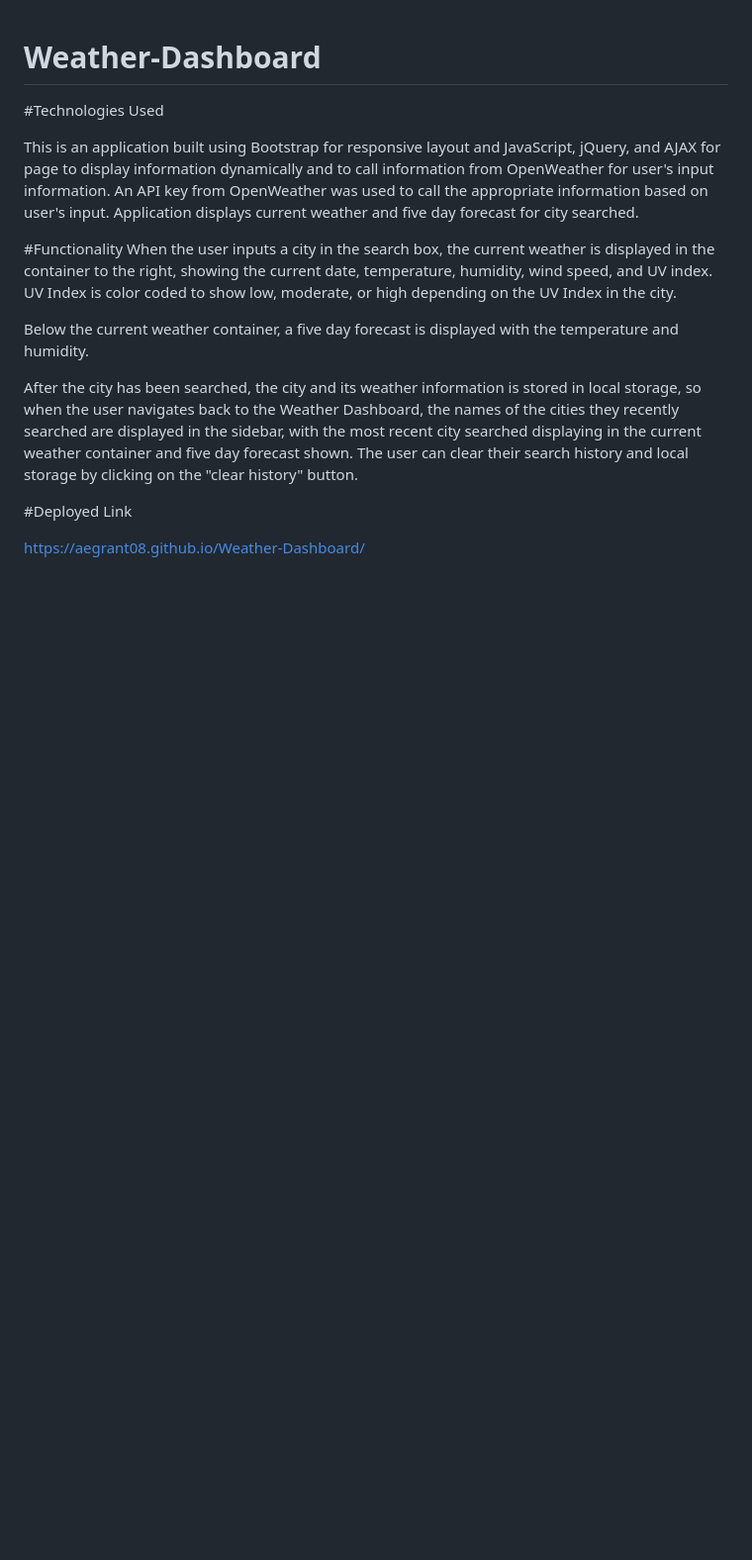
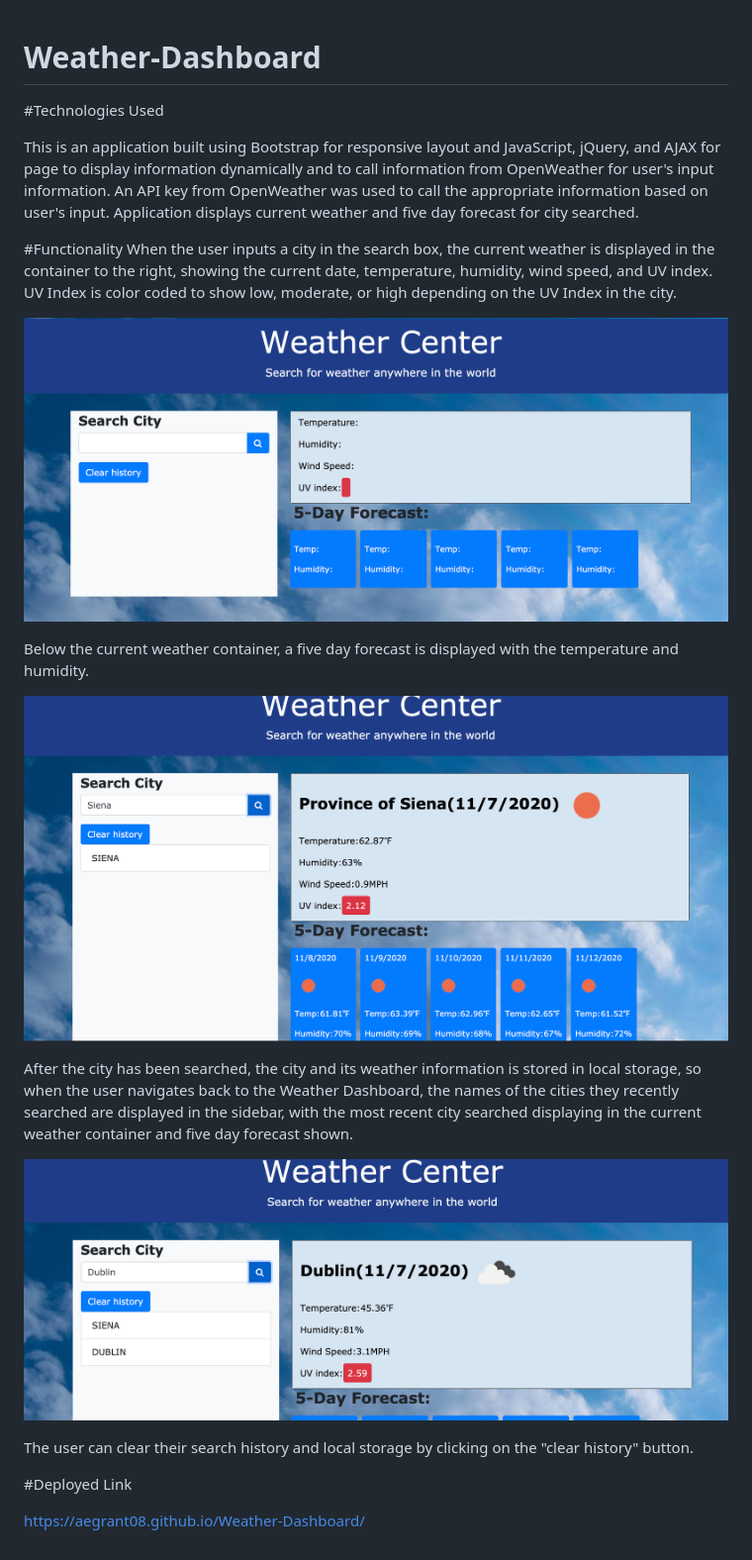
Before and after one commit to aegrant08/Weather-Dashboard, a Markdown page: README.md, the part around the change. Shown: that part at 99% size. Drawn GitHub-style; pictures changed too: assets/screen-shots/1-Landing-Page.png (added), assets/screen-shots/2-Demo.png (added), assets/screen-shots/3-History-Demo.png (added); blank space fills up the shorter version.

Commit message:
added screen shots to README

```diff
--- a/README.md
+++ b/README.md
@@ -7,9 +7,18 @@ This is an application built using Bootstrap for responsive layout and JavaScrip
 #Functionality
 When the user inputs a city in the search box, the current weather is displayed in the container to the right, showing the current date, temperature, humidity, wind speed, and UV index. UV Index is color coded to show low, moderate, or high depending on the UV Index in the city.
 
+![Landing Page](assets/screen-shots/1-Landing-Page.png?raw=true)
+
 Below the current weather container, a five day forecast is displayed with the temperature and humidity.
 
-After the city has been searched, the city and its weather information is stored in local storage, so when the user navigates back to the Weather Dashboard, the names of the cities they recently searched are displayed in the sidebar, with the most recent city searched displaying in the current weather container and five day forecast shown. The user can clear their search history and local storage by clicking on the "clear history" button.
+![Demo](assets/screen-shots/2-Demo.png?raw=true)
+
+After the city has been searched, the city and its weather information is stored in local storage, so when the user navigates back to the Weather Dashboard, the names of the cities they recently searched are displayed in the sidebar, with the most recent city searched displaying in the current weather container and five day forecast shown.
+
+![History Demo](assets/screen-shots/3-History-Demo.png?raw=true)
+
+
+The user can clear their search history and local storage by clicking on the "clear history" button.
 
 #Deployed Link
 
```
Also changed, not shown: 2 other files.
